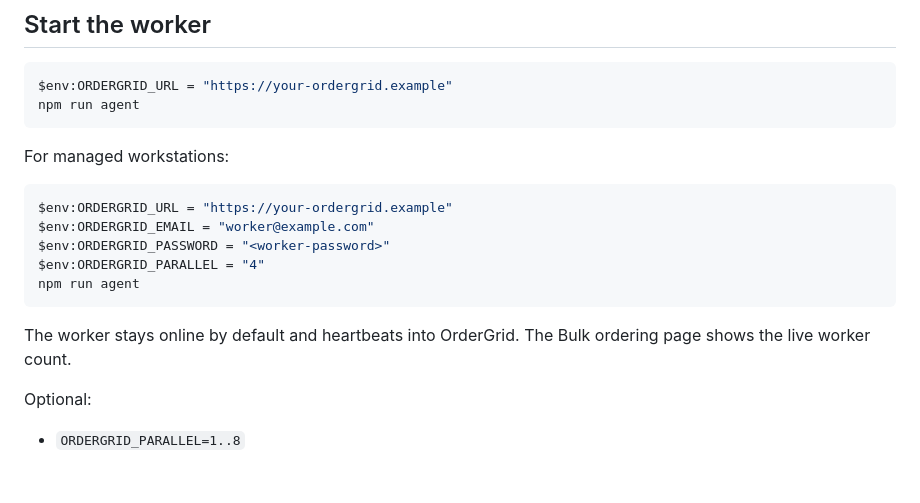
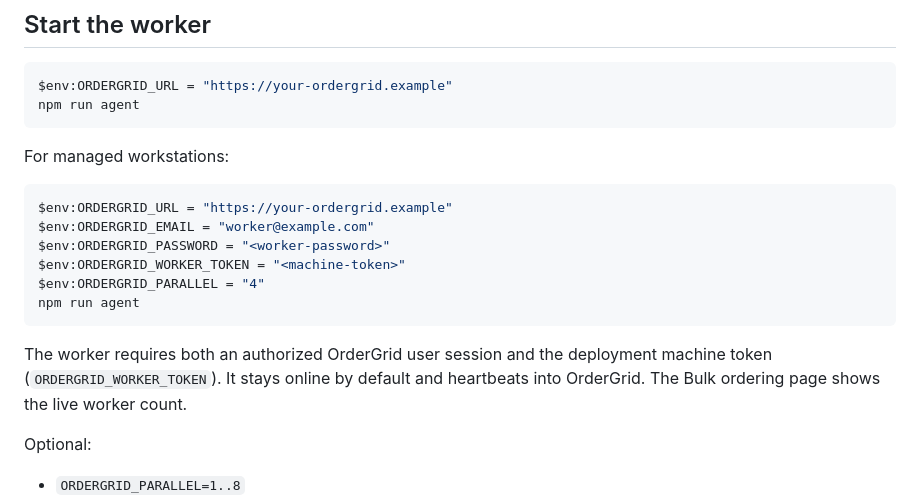
Before and after one commit to Tashima-Tarsh/ordergrid, a Markdown page: agent/README.md, the part around the change. GitHub-like rendering; blank space fills up the shorter version.

Commit message:
docs: update agent/README.md for production worker security

````diff
--- a/agent/README.md
+++ b/agent/README.md
@@ -49,11 +49,12 @@ For managed workstations:
 $env:ORDERGRID_URL = "https://your-ordergrid.example"
 $env:ORDERGRID_EMAIL = "worker@example.com"
 $env:ORDERGRID_PASSWORD = "<worker-password>"
+$env:ORDERGRID_WORKER_TOKEN = "<machine-token>"
 $env:ORDERGRID_PARALLEL = "4"
 npm run agent
 ```
 
-The worker stays online by default and heartbeats into OrderGrid. The Bulk ordering page shows the live worker count.
+The worker requires both an authorized OrderGrid user session and the deployment machine token (`ORDERGRID_WORKER_TOKEN`). It stays online by default and heartbeats into OrderGrid. The Bulk ordering page shows the live worker count.
 
 Optional:
 
````
